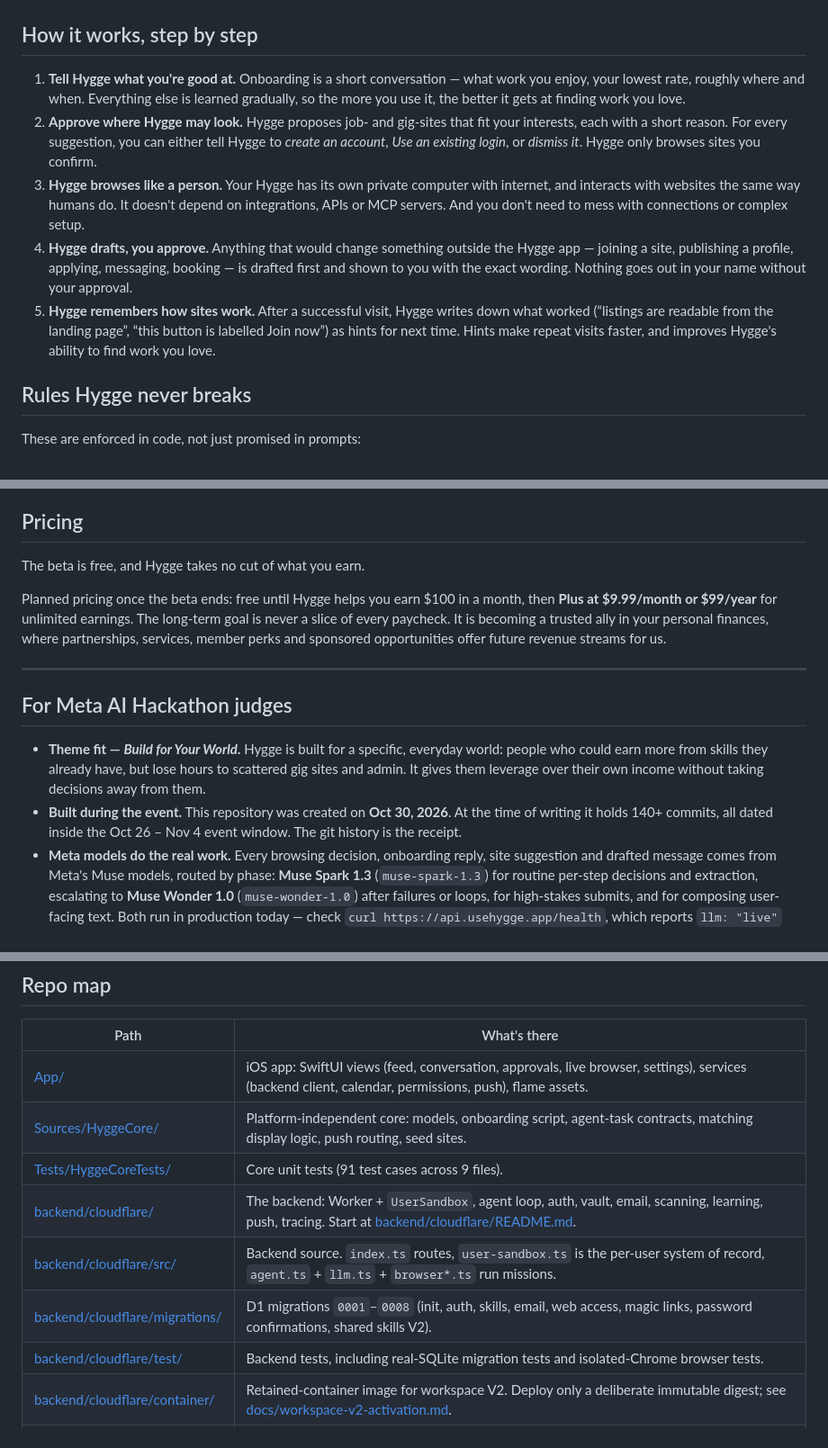
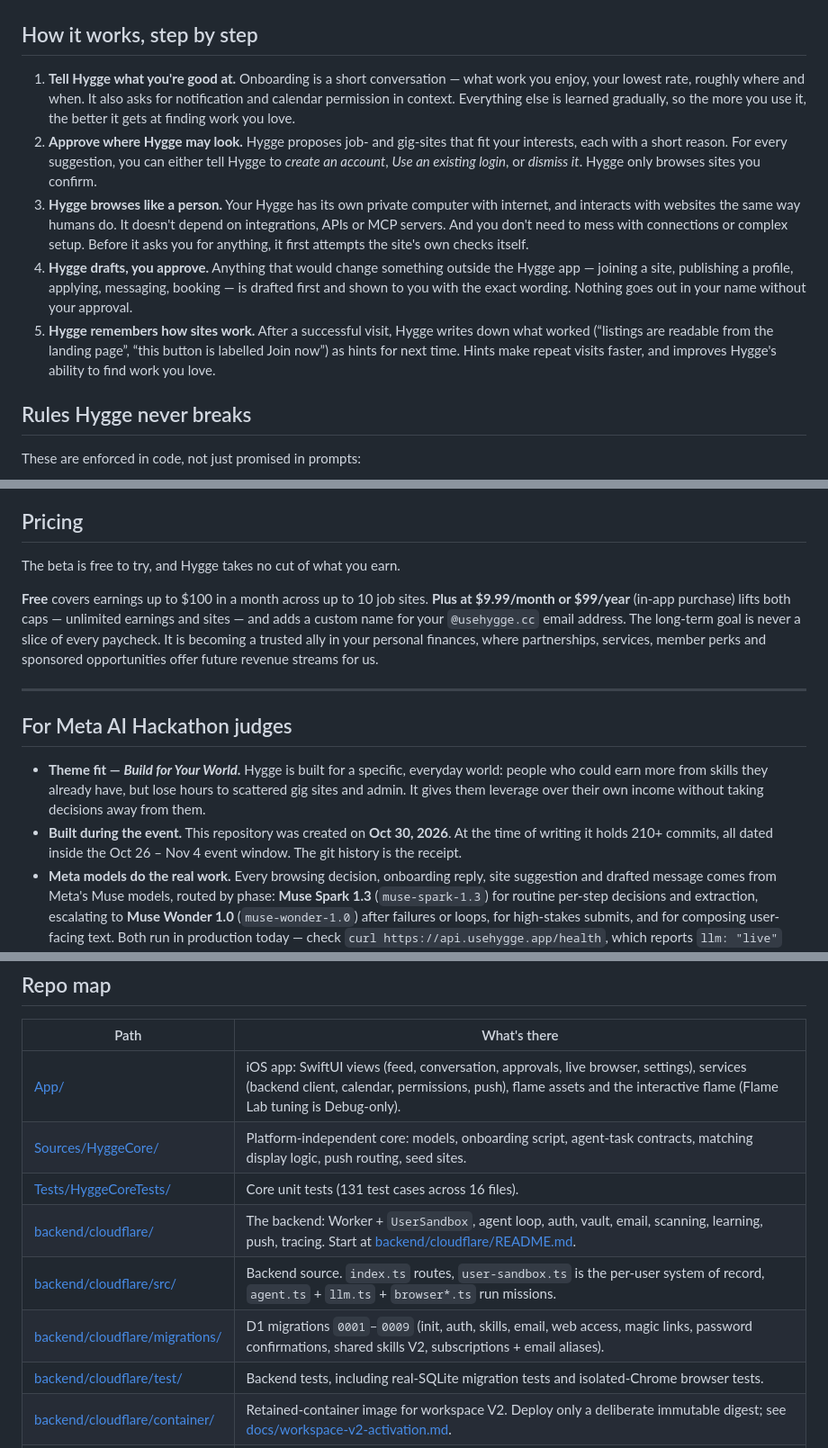
Before and after one commit to Lembergdk/hygge, a Markdown page: README.md, 3 parts joined by grey strips. Shown at 90% size. Rendered like a GitHub page.

```diff
--- a/README.md
+++ b/README.md
@@ -87,11 +89,11 @@ Design direction (product visuals):
 
 ## How it works, step by step
 
-1. **Tell Hygge what you're good at.** Onboarding is a short conversation — what work you enjoy, your lowest rate, roughly where and when. Everything else is learned gradually, so the more you use it, the better it gets at finding work you love.
+1. **Tell Hygge what you're good at.** Onboarding is a short conversation — what work you enjoy, your lowest rate, roughly where and when. It also asks for notification and calendar permission in context. Everything else is learned gradually, so the more you use it, the better it gets at finding work you love.
 2. **Approve where Hygge may look.** Hygge proposes job- and gig-sites that fit your interests, each with a short reason. For every suggestion, you can either tell Hygge to *create an account*, *Use an existing login*, or *dismiss it*. Hygge only browses sites you confirm.
-4. **Hygge browses like a person.** Your Hygge has its own private computer with internet, and interacts with websites the same way humans do. It doesn't depend on integrations, APIs or MCP servers. And you don't need to mess with connections or complex setup.
-5. **Hygge drafts, you approve.** Anything that would change something outside the Hygge app — joining a site, publishing a profile, applying, messaging, booking — is drafted first and shown to you with the exact wording. Nothing goes out in your name without your approval.
-6. **Hygge remembers how sites work.** After a successful visit, Hygge writes down what worked (“listings are readable from the landing page”, “this button is labelled Join now”) as hints for next time. Hints make repeat visits faster, and improves Hygge's ability to find work you love.
+3. **Hygge browses like a person.** Your Hygge has its own private computer with internet, and interacts with websites the same way humans do. It doesn't depend on integrations, APIs or MCP servers. And you don't need to mess with connections or complex setup. Before it asks you for anything, it first attempts the site's own checks itself.
+4. **Hygge drafts, you approve.** Anything that would change something outside the Hygge app — joining a site, publishing a profile, applying, messaging, booking — is drafted first and shown to you with the exact wording. Nothing goes out in your name without your approval.
+5. **Hygge remembers how sites work.** After a successful visit, Hygge writes down what worked (“listings are readable from the landing page”, “this button is labelled Join now”) as hints for next time. Hints make repeat visits faster, and improves Hygge's ability to find work you love.
 
 ## Rules Hygge never breaks
 
@@ -105,16 +107,16 @@ These are enforced in code, not just promised in prompts:
 
 ## Pricing
 
-The beta is free, and Hygge takes no cut of what you earn.
+The beta is free to try, and Hygge takes no cut of what you earn.
 
-Planned pricing once the beta ends: free until Hygge helps you earn $100 in a month, then **Plus at $9.99/month or $99/year** for unlimited earnings. The long-term goal is never a slice of every paycheck. It is becoming a trusted ally in your personal finances, where partnerships, services, member perks and sponsored opportunities offer future revenue streams for us.
+**Free** covers earnings up to $100 in a month across up to 10 job sites. **Plus at $9.99/month or $99/year** (in-app purchase) lifts both caps — unlimited earnings and sites — and adds a custom name for your `@usehygge.cc` email address. The long-term goal is never a slice of every paycheck. It is becoming a trusted ally in your personal finances, where partnerships, services, member perks and sponsored opportunities offer future revenue streams for us.
 
 ---
 
 ## For Meta AI Hackathon judges
 
 - **Theme fit — *Build for Your World*.** Hygge is built for a specific, everyday world: people who could earn more from skills they already have, but lose hours to scattered gig sites and admin. It gives them leverage over their own income without taking decisions away from them.
-- **Built during the event.** This repository was created on **Oct 30, 2026**. At the time of writing it holds 140+ commits, all dated inside the Oct 26 – Nov 4 event window. The git history is the receipt.
+- **Built during the event.** This repository was created on **Oct 30, 2026**. At the time of writing it holds 210+ commits, all dated inside the Oct 26 – Nov 4 event window. The git history is the receipt.
 - **Meta models do the real work.** Every browsing decision, onboarding reply, site suggestion and drafted message comes from Meta's Muse models, routed by phase: **Muse Spark 1.3** (`muse-spark-1.3`) for routine per-step decisions and extraction, escalating to **Muse Wonder 1.0** (`muse-wonder-1.0`) after failures or loops, for high-stakes submits, and for composing user-facing text. Both run in production today — check `curl https://api.usehygge.app/health`, which reports `llm: "live"` and the exact model IDs.
 - **It is live, not a demo harness.** Staging (`api-staging.usehygge.app`) and production (`api.usehygge.app`) are both deployed on Cloudflare Workers. The iOS beta is on [TestFlight](https://testflight.apple.com/join/VQwBCNSP). CI runs the Swift and backend test suites on every push and pull request, deploys staging from `main` only after tests pass, and health-checks the result. Production deploys are manual and health-checked the same way.
 - **Verified live, not claimed.** On a cold visit to Remote OK, the agent chose its own actions step by step (Spark 1.3, escalating to Wonder 1.0 after a failed click), extracted real job listings, decided it was done, and only then distilled site-memory hints. The observe → decide → act loop is covered by automated tests on both the Swift and TypeScript stacks, including a page-variant test that no canned navigation script could pass. A staging end-to-end script ([e2e-staging.mjs](backend/cloudflare/e2e-staging.mjs)) checks health, auth, two-user isolation, a vault canary that must never leak, the approval gate, live onboarding over SSE, site proposals and a real Browser Run discovery mission.
@@ -388,12 +391,12 @@ iOS build settings that matter: `HYGGE_REQUIRE_CLOUD` (`NO` in Debug, `YES` in R
 
 | Path | What's there |
 | --- | --- |
-| [App/](App/) | iOS app: SwiftUI views (feed, conversation, approvals, live browser, settings), services (backend client, calendar, permissions, push), flame assets. |
+| [App/](App/) | iOS app: SwiftUI views (feed, conversation, approvals, live browser, settings), services (backend client, calendar, permissions, push), flame assets and the interactive flame (Flame Lab tuning is Debug-only). |
 | [Sources/HyggeCore/](Sources/HyggeCore/) | Platform-independent core: models, onboarding script, agent-task contracts, matching display logic, push routing, seed sites. |
-| [Tests/HyggeCoreTests/](Tests/HyggeCoreTests/) | Core unit tests (91 test cases across 9 files). |
+| [Tests/HyggeCoreTests/](Tests/HyggeCoreTests/) | Core unit tests (131 test cases across 16 files). |
 | [backend/cloudflare/](backend/cloudflare/) | The backend: Worker + `UserSandbox`, agent loop, auth, vault, email, scanning, learning, push, tracing. Start at [backend/cloudflare/README.md](backend/cloudflare/README.md). |
 | [backend/cloudflare/src/](backend/cloudflare/src/) | Backend source. `index.ts` routes, `user-sandbox.ts` is the per-user system of record, `agent.ts` + `llm.ts` + `browser*.ts` run missions. |
-| [backend/cloudflare/migrations/](backend/cloudflare/migrations/) | D1 migrations `0001`–`0008` (init, auth, skills, email, web access, magic links, password confirmations, shared skills V2). |
+| [backend/cloudflare/migrations/](backend/cloudflare/migrations/) | D1 migrations `0001`–`0009` (init, auth, skills, email, web access, magic links, password confirmations, shared skills V2, subscriptions + email aliases). |
 | [backend/cloudflare/test/](backend/cloudflare/test/) | Backend tests, including real-SQLite migration tests and isolated-Chrome browser tests. |
 | [backend/cloudflare/container/](backend/cloudflare/container/) | Retained-container image for workspace V2. Deploy only a deliberate immutable digest; see [docs/workspace-v2-activation.md](docs/workspace-v2-activation.md). |
 | [docs/](docs/) | Architecture and feature docs: [ARCHITECTURE.md](docs/ARCHITECTURE.md), [live-browser.md](docs/live-browser.md), [scheduled-scanning.md](docs/scheduled-scanning.md), [profile-learning.md](docs/profile-learning.md), [push-notifications.md](docs/push-notifications.md), [email-usehygge-cc.md](docs/email-usehygge-cc.md), [chat-first-setup.md](docs/chat-first-setup.md), [browser-capabilities.md](docs/browser-capabilities.md), and more. |
```
Also changed, not shown: other parts of README.md (+9 -7 lines), docs/ARCHITECTURE.md (+7 -13 lines).
